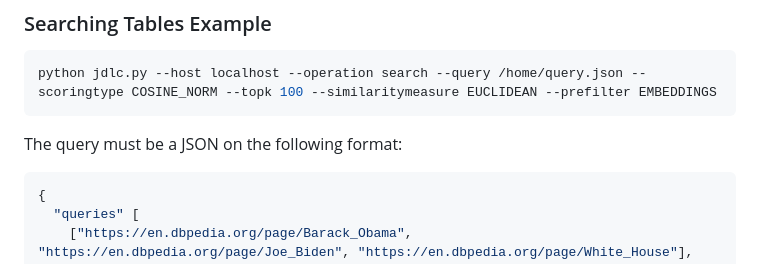
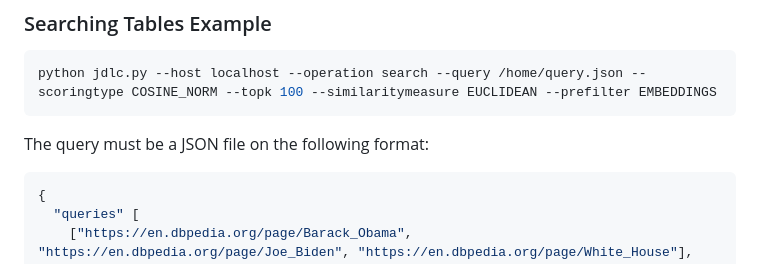
Before and after one commit to EDAO-Project/Jazero, a Markdown page: JDLC/python/README.md, the part around the change. Drawn GitHub-style.

````diff
--- a/JDLC/python/README.md
+++ b/JDLC/python/README.md
@@ -112,7 +112,7 @@ python jdlc.py --host localhost --operation insert --location /home/tables --jaz
 python jdlc.py --host localhost --operation search --query /home/query.json --scoringtype COSINE_NORM --topk 100 --similaritymeasure EUCLIDEAN --prefilter EMBEDDINGS
 ```
 
-The query must be a JSON on the following format:
+The query must be a JSON file on the following format:
 
 ```json
 {
````
